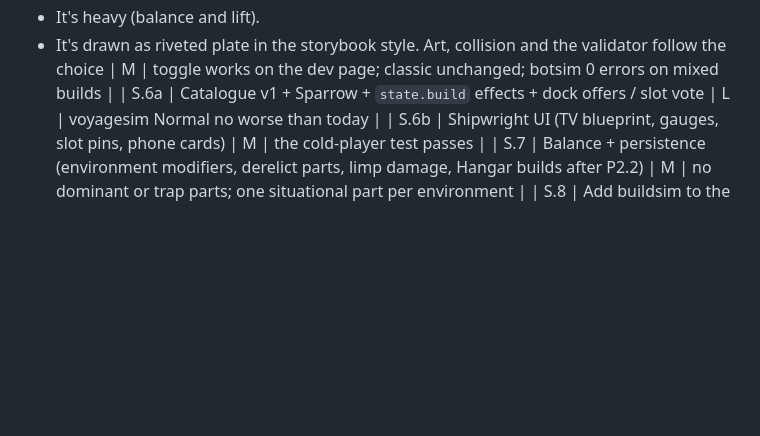
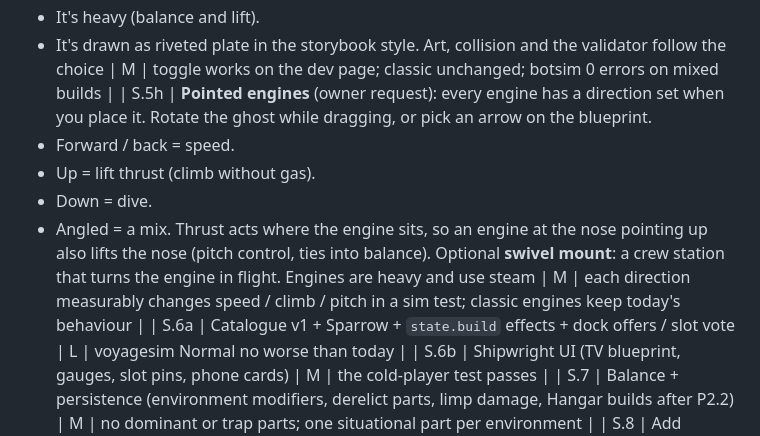
Before and after one commit to NUTELLA-DAD/QR-PHONE-GAME, a Markdown page: SHIP_BUILDING.md, the part around the change. GitHub-like rendering; blank space fills up the shorter version.

Commit message:
Plan: S.5h pointed / swivel engines
Co-Authored-By: Claude Opus 5.5 <noreply@anthropic.com>

```diff
--- a/SHIP_BUILDING.md
+++ b/SHIP_BUILDING.md
@@ -251,6 +251,12 @@ Also **metal armour walls in spots**: drag or draw riveted iron plate onto stret
 - It's heavy (balance and lift).
 - It's drawn as riveted plate in the storybook style.
 Art, collision and the validator follow the choice | M | toggle works on the dev page; classic unchanged; botsim 0 errors on mixed builds |
+| S.5h | **Pointed engines** (owner request): every engine has a direction set when you place it. Rotate the ghost while dragging, or pick an arrow on the blueprint.
+- Forward / back = speed.
+- Up = lift thrust (climb without gas).
+- Down = dive.
+- Angled = a mix.
+Thrust acts where the engine sits, so an engine at the nose pointing up also lifts the nose (pitch control, ties into balance). Optional **swivel mount**: a crew station that turns the engine in flight. Engines are heavy and use steam | M | each direction measurably changes speed / climb / pitch in a sim test; classic engines keep today's behaviour |
 | S.6a | Catalogue v1 + Sparrow + `state.build` effects + dock offers / slot vote | L | voyagesim Normal no worse than today |
 | S.6b | Shipwright UI (TV blueprint, gauges, slot pins, phone cards) | M | the cold-player test passes |
 | S.7 | Balance + persistence (environment modifiers, derelict parts, limp damage, Hangar builds after P2.2) | M | no dominant or trap parts; one situational part per environment |
```
